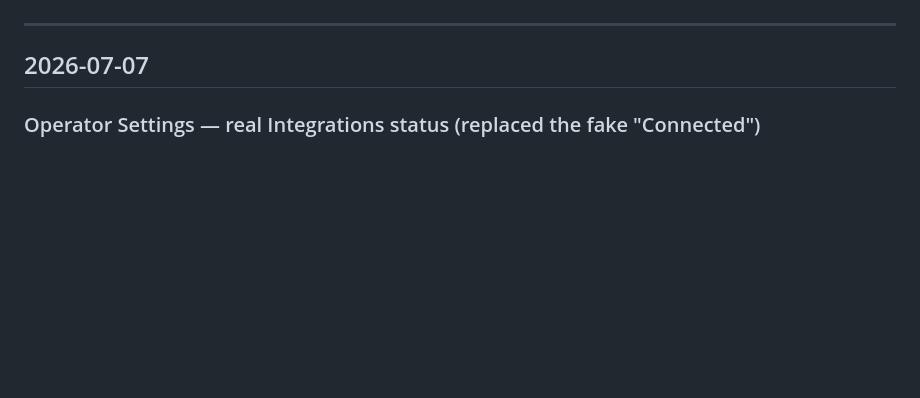
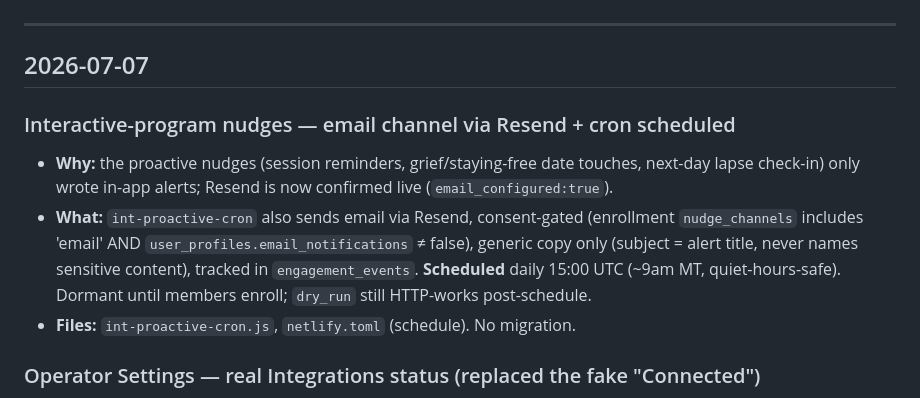
Before and after one commit to Brendencorr/814, a Markdown page: CHANGELOG.md, the part around the change. GitHub-like rendering; blank space fills up the shorter version.

Commit message:
changelog: interactive-program email channel + cron schedule
Co-Authored-By: Claude Opus 4.8 <noreply@anthropic.com>

```diff
--- a/CHANGELOG.md
+++ b/CHANGELOG.md
@@ -11,6 +11,15 @@ Keep it benign — this file is committed to a public-served repo, so **never pu
 ---
 
 ## 2026-07-07
+
+### Interactive-program nudges — email channel via Resend + cron scheduled
+- **Why:** the proactive nudges (session reminders, grief/staying-free date touches, next-day lapse
+  check-in) only wrote in-app alerts; Resend is now confirmed live (`email_configured:true`).
+- **What:** `int-proactive-cron` also sends email via Resend, consent-gated (enrollment `nudge_channels`
+  includes 'email' AND `user_profiles.email_notifications` ≠ false), generic copy only (subject = alert
+  title, never names sensitive content), tracked in `engagement_events`. **Scheduled** daily 15:00 UTC
+  (~9am MT, quiet-hours-safe). Dormant until members enroll; `dry_run` still HTTP-works post-schedule.
+- **Files:** `int-proactive-cron.js`, `netlify.toml` (schedule). No migration.
 
 ### Operator Settings — real Integrations status (replaced the fake "Connected")
 - **Why:** Settings hardcoded "Anthropic: Connected / Supabase: Connected" regardless of reality;
```
